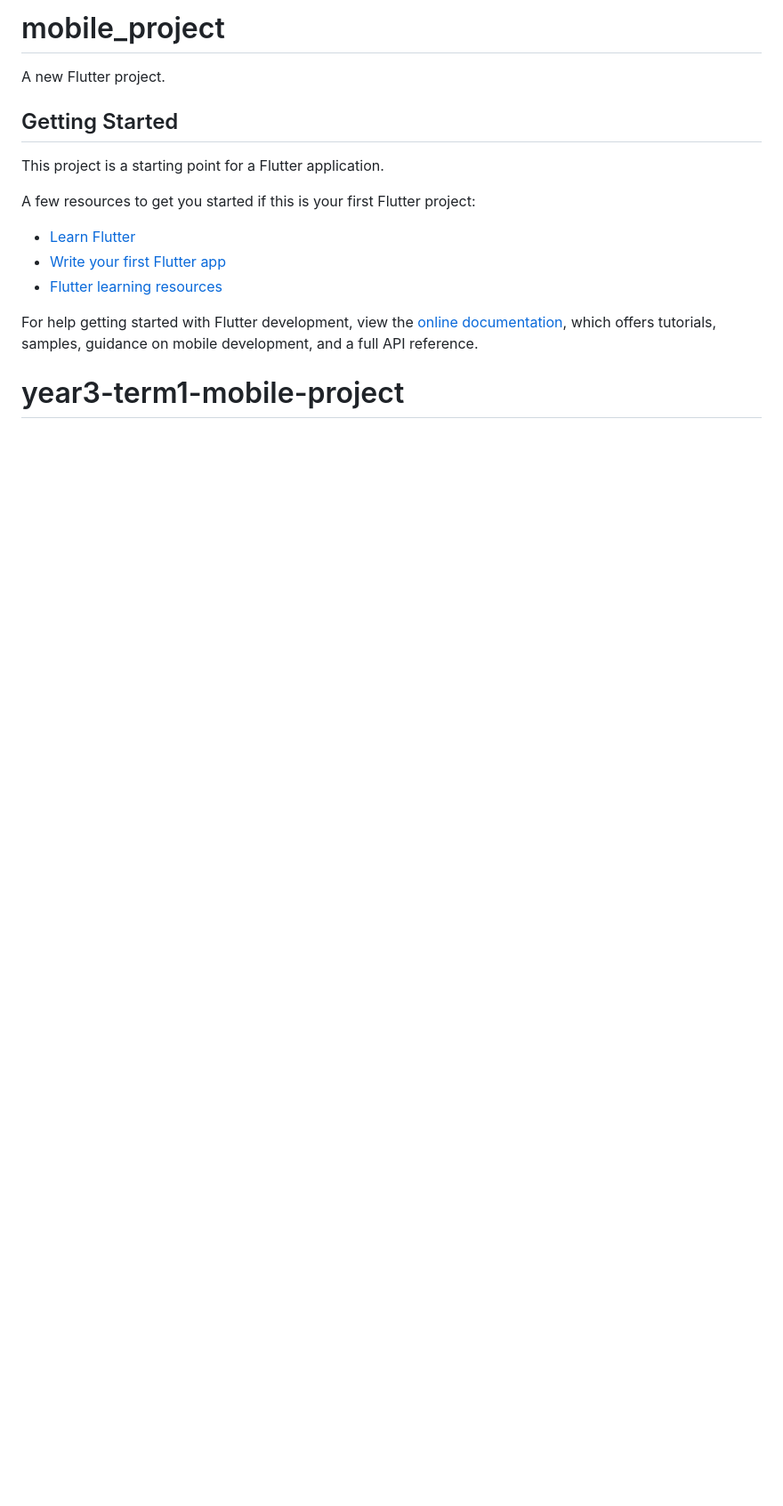
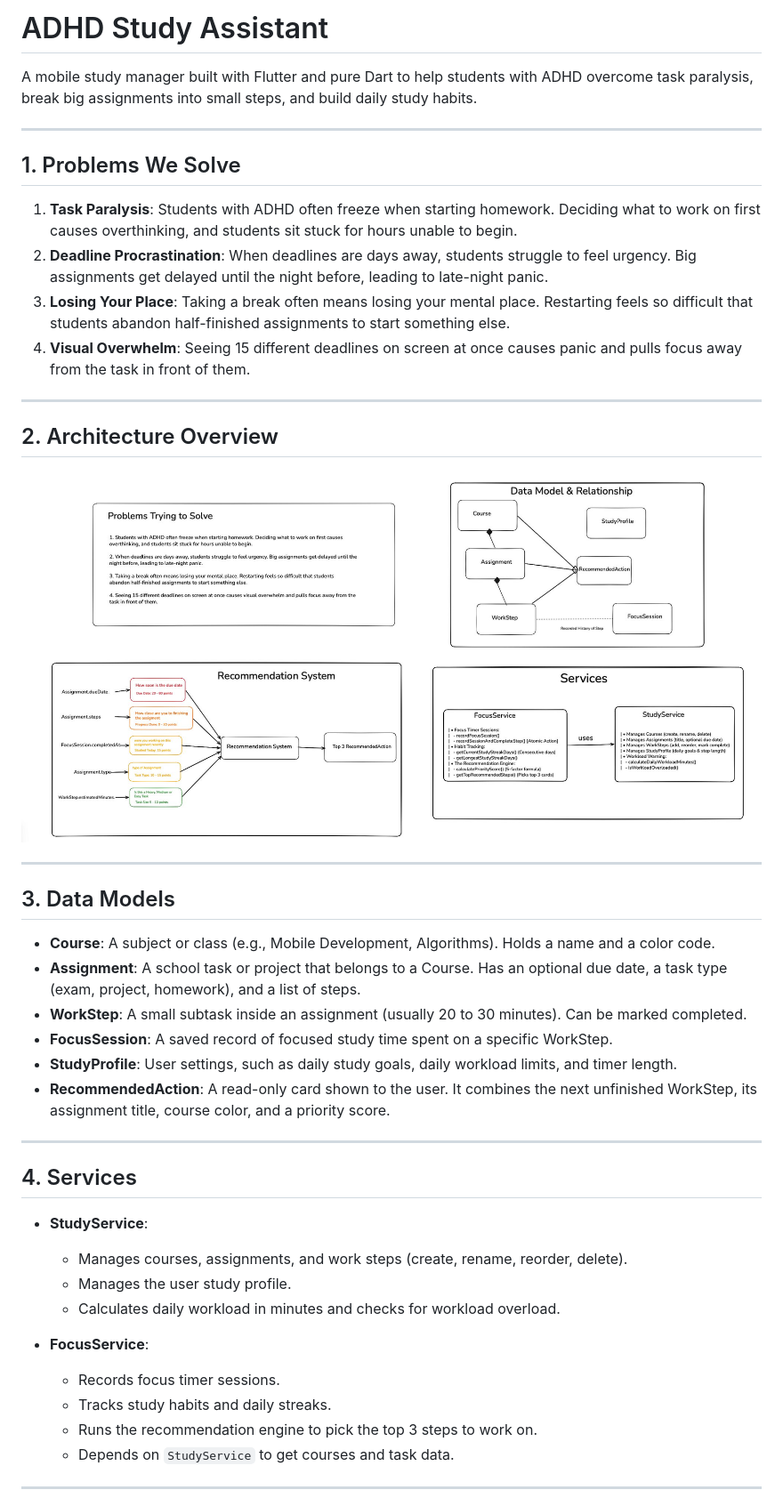
Before and after one commit to SvayMonirath/year3-term1-mobile-project, a Markdown page: README.md, the part around one of its changes. Shown at 89% size. Rendered like a GitHub page; pictures changed too: docs/images/architecture_overview.jpg (added); blank space fills up the shorter version.

Commit message:
update readme with architecture overview and diagram

```diff
--- a/README.md
+++ b/README.md
@@ -1,19 +1,47 @@
-# mobile_project
+# ADHD Study Assistant
 
-A new Flutter project.
+A mobile study manager built with Flutter and pure Dart to help students with ADHD overcome task paralysis, break big assignments into small steps, and build daily study habits.
 
-## Getting Started
+---
 
-This project is a starting point for a Flutter application.
+## 1. Problems We Solve
 
-A few resources to get you started if this is your first Flutter project:
+1. **Task Paralysis**: Students with ADHD often freeze when starting homework. Deciding what to work on first causes overthinking, and students sit stuck for hours unable to begin.
+2. **Deadline Procrastination**: When deadlines are days away, students struggle to feel urgency. Big assignments get delayed until the night before, leading to late-night panic.
+3. **Losing Your Place**: Taking a break often means losing your mental place. Restarting feels so difficult that students abandon half-finished assignments to start something else.
+4. **Visual Overwhelm**: Seeing 15 different deadlines on screen at once causes panic and pulls focus away from the task in front of them.
 
-- [Learn Flutter](https://docs.flutter.dev/get-started/learn-flutter)
-- [Write your first Flutter app](https://docs.flutter.dev/get-started/codelab)
-- [Flutter learning resources](https://docs.flutter.dev/reference/learning-resources)
+---
 
-For help getting started with Flutter development, view the
-[online documentation](https://docs.flutter.dev/), which offers tutorials,
-samples, guidance on mobile development, and a full API reference.
+## 2. Architecture Overview
 
-# year3-term1-mobile-project
+![Architecture Overview](docs/images/architecture_overview.jpg)
+
+---
+
+## 3. Data Models
+
+* **Course**: A subject or class (e.g., Mobile Development, Algorithms). Holds a name and a color code.
+* **Assignment**: A school task or project that belongs to a Course. Has an optional due date, a task type (exam, project, homework), and a list of steps.
+* **WorkStep**: A small subtask inside an assignment (usually 20 to 30 minutes). Can be marked completed.
+* **FocusSession**: A saved record of focused study time spent on a specific WorkStep.
+* **StudyProfile**: User settings, such as daily study goals, daily workload limits, and timer length.
+* **RecommendedAction**: A read-only card shown to the user. It combines the next unfinished WorkStep, its assignment title, course color, and a priority score.
+
+---
+
+## 4. Services
+
+* **StudyService**:
+  * Manages courses, assignments, and work steps (create, rename, reorder, delete).
+  * Manages the user study profile.
+  * Calculates daily workload in minutes and checks for workload overload.
+
+* **FocusService**:
+  * Records focus timer sessions.
+  * Tracks study habits and daily streaks.
+  * Runs the recommendation engine to pick the top 3 steps to work on.
+  * Depends on `StudyService` to get courses and task data.
+
+---
+
```
Also changed, not shown: other parts of README.md (+30 -0 lines).
